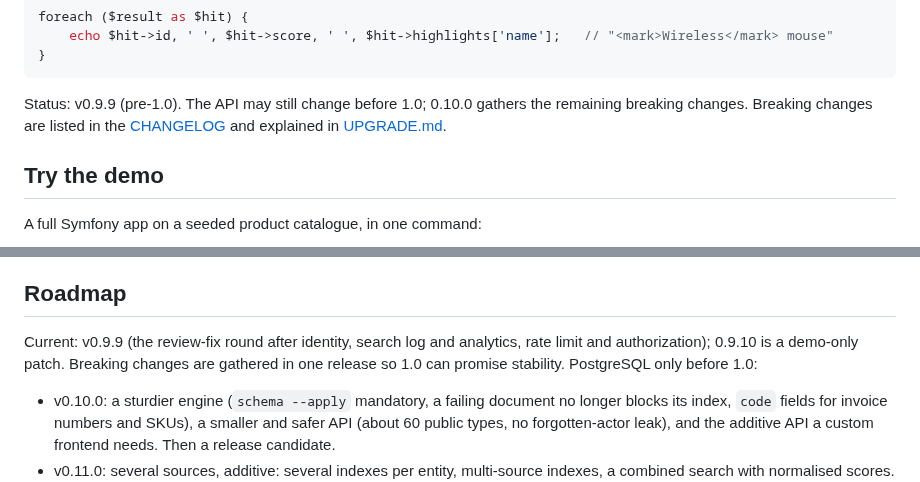
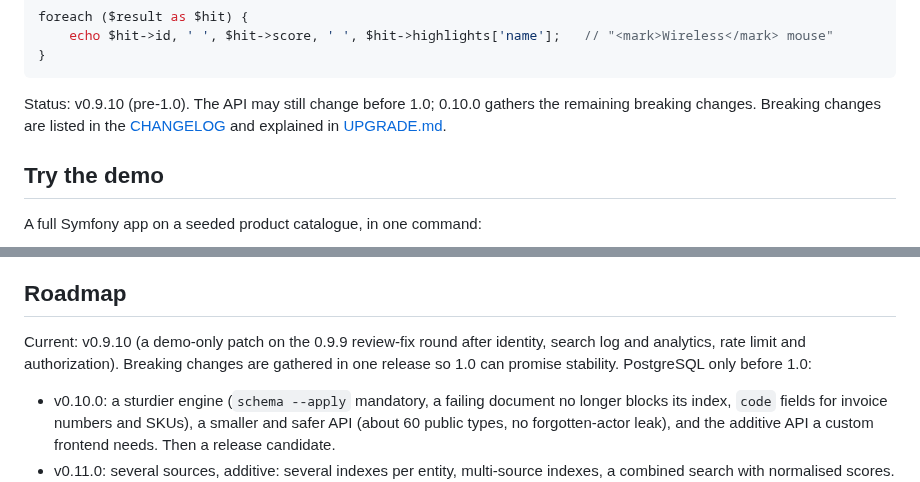
Before and after one commit to er2es/fuzzphony, a Markdown page: README.md, 2 parts joined by grey strips. Rendered like a GitHub page.

Commit message:
Docs: 0.9.10 is released in the roadmap and the README status
Co-Authored-By: Claude Sonnet 5.5 <noreply@anthropic.com>

````diff
--- a/README.md
+++ b/README.md
@@ -33,7 +33,7 @@ foreach ($result as $hit) {
 }
 ```
 
-Status: v0.9.9 (pre-1.0). The API may still change before 1.0; 0.10.0 gathers the remaining breaking changes. Breaking changes are listed in the
+Status: v0.9.10 (pre-1.0). The API may still change before 1.0; 0.10.0 gathers the remaining breaking changes. Breaking changes are listed in the
 [CHANGELOG](https://github.com/er2es/fuzzphony/blob/main/CHANGELOG.md) and explained in
 [UPGRADE.md](https://github.com/er2es/fuzzphony/blob/main/UPGRADE.md).
 
@@ -255,8 +255,8 @@ Details in [docs/limitations.md](https://github.com/er2es/fuzzphony/blob/main/do
 
 ## Roadmap
 
-Current: v0.9.9 (the review-fix round after identity, search log and analytics, rate limit and authorization); 0.9.10 is a
-demo-only patch. Breaking changes are gathered in one release so 1.0 can promise stability. PostgreSQL only before 1.0:
+Current: v0.9.10 (a demo-only patch on the 0.9.9 review-fix round after identity, search log and analytics, rate limit and
+authorization). Breaking changes are gathered in one release so 1.0 can promise stability. PostgreSQL only before 1.0:
 
 - v0.10.0: a sturdier engine (`schema --apply` mandatory, a failing document no longer blocks its index, `code` fields for
   invoice numbers and SKUs), a smaller and safer API (about 60 public types, no forgotten-actor leak), and the additive
````
Also changed, not shown: docs/roadmap.md (+4 -5 lines).
